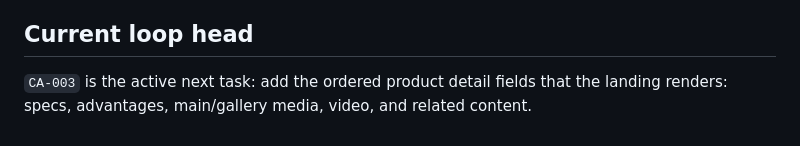
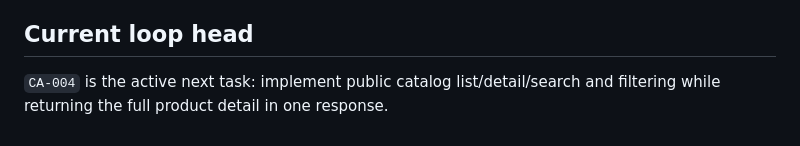
Before and after one commit to stanley-co/landing-web, a Markdown page: architecture-sdd/delivery/RALPH_LOOP.md, the part around the change. Rendered like a GitHub page.

Commit message:
docs(delivery): advance Ralph loop to public catalog API

```diff
--- a/architecture-sdd/delivery/RALPH_LOOP.md
+++ b/architecture-sdd/delivery/RALPH_LOOP.md
@@ -82,6 +82,5 @@ Every completed task row must point to:
 
 ## Current loop head
 
-`CA-003` is the active next task: add the ordered product detail fields that the
-landing renders: specs, advantages, main/gallery media, video, and related
-content.
+`CA-004` is the active next task: implement public catalog list/detail/search
+and filtering while returning the full product detail in one response.
```
Also changed, not shown: architecture-sdd/delivery/RALPH_TASK_BOARD.md (+2 -2 lines).
